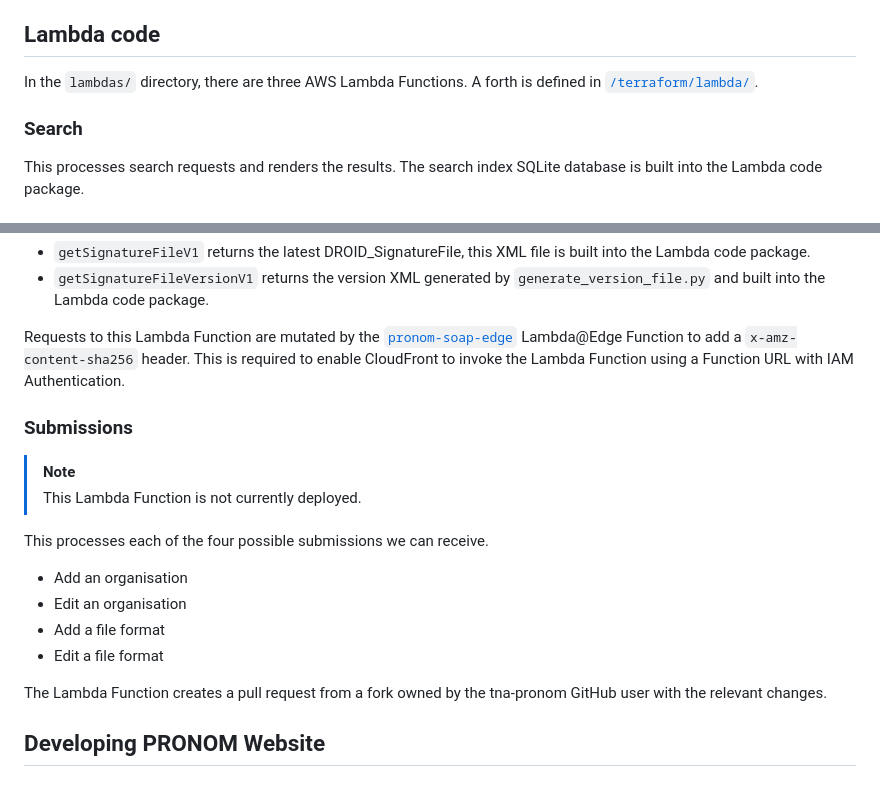
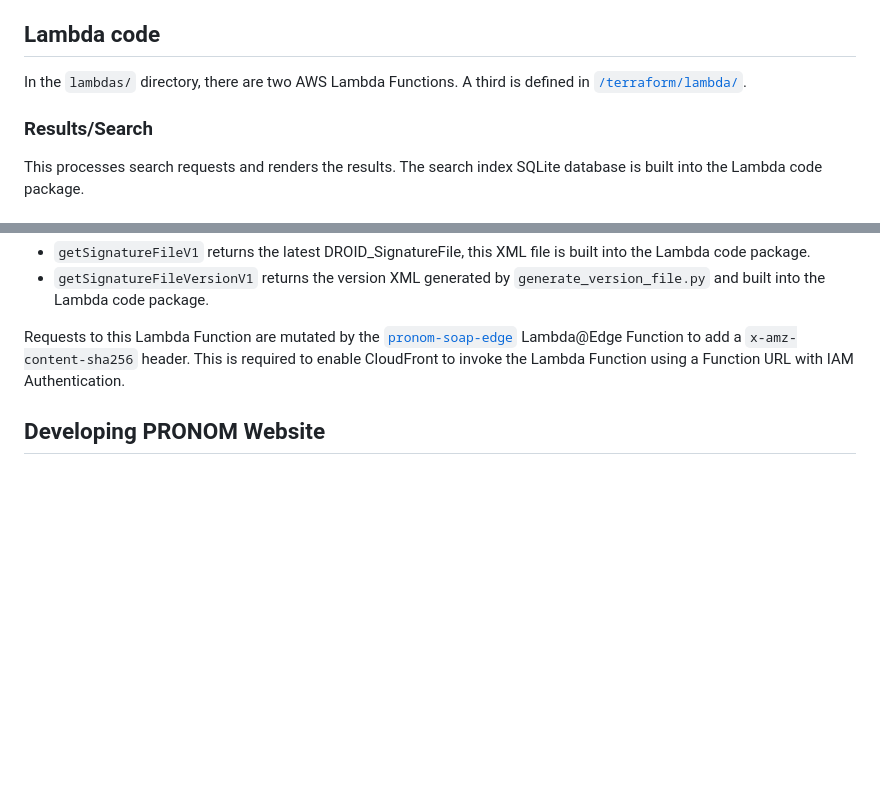
Before and after one commit to nationalarchives/pronom-website, a Markdown page: README.md, 2 parts joined by grey strips. Drawn GitHub-style; blank space fills up the shorter version.

Commit message:
Remove submissions Lambda documentation

```diff
--- a/README.md
+++ b/README.md
@@ -49,9 +49,9 @@ The script requires an environment name as its first argument and expects the `A
 
 ## Lambda code
 
-In the `lambdas/` directory, there are three AWS Lambda Functions. A forth is defined in [`/terraform/lambda/`](./terraform/lambda/).
+In the `lambdas/` directory, there are two AWS Lambda Functions. A third is defined in [`/terraform/lambda/`](./terraform/lambda/).
 
-### Search
+### Results/Search
 
 This processes search requests and renders the results. The search index SQLite database is built into the Lambda code package.
 
@@ -66,20 +66,6 @@ This Lambda hosts the SOAP API used by DROID to retrieve PRONOM signatures. It h
 - `getSignatureFileVersionV1` returns the version XML generated by `generate_version_file.py` and built into the Lambda code package.
 
 Requests to this Lambda Function are mutated by the [`pronom-soap-edge`](./terraform/lambda/index.mjs) Lambda@Edge Function to add a `x-amz-content-sha256` header. This is required to enable CloudFront to invoke the Lambda Function using a Function URL with IAM Authentication.
-
-### Submissions
-
-> [!NOTE]
-> This Lambda Function is not currently deployed.
-
-This processes each of the four possible submissions we can receive.
-
-- Add an organisation
-- Edit an organisation
-- Add a file format
-- Edit a file format
-
-The Lambda Function creates a pull request from a fork owned by the tna-pronom GitHub user with the relevant changes.
 
 ## Developing PRONOM Website
 
```
